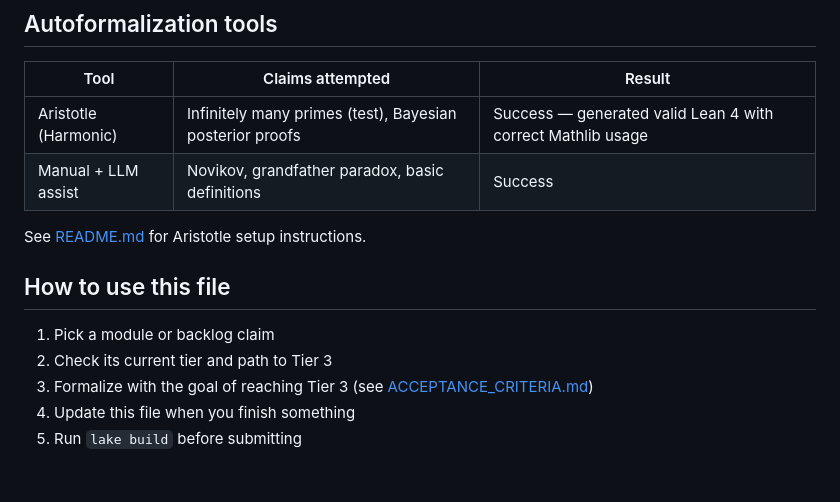
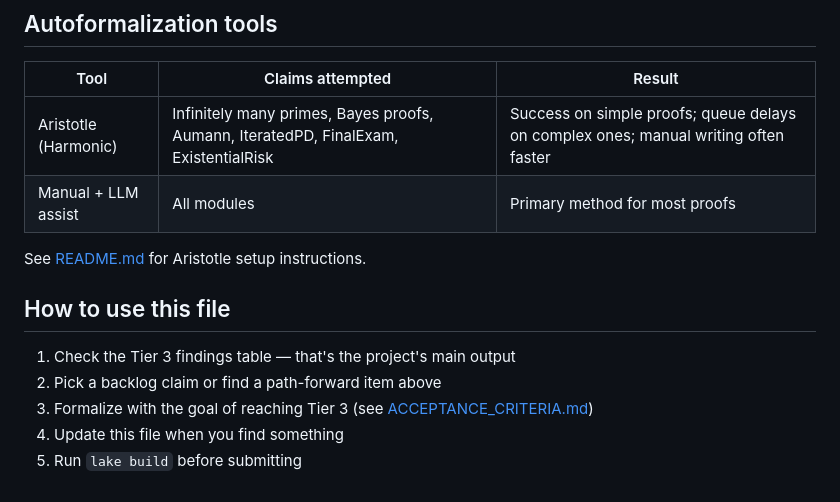
Before and after one commit to ngundotra/hpmor-formalized, a Markdown page: ROADMAP.md, the part around one of its changes. Rendered like a GitHub page.

```diff
--- a/ROADMAP.md
+++ b/ROADMAP.md
@@ -122,15 +114,15 @@ unused hypotheses, long lines).~~ Fixed. All linter warnings resolved.
 
 | Tool | Claims attempted | Result |
 |------|-----------------|--------|
-| Aristotle (Harmonic) | Infinitely many primes (test), Bayesian posterior proofs | Success — generated valid Lean 4 with correct Mathlib usage |
-| Manual + LLM assist | Novikov, grandfather paradox, basic definitions | Success |
+| Aristotle (Harmonic) | Infinitely many primes, Bayes proofs, Aumann, IteratedPD, FinalExam, ExistentialRisk | Success on simple proofs; queue delays on complex ones; manual writing often faster |
+| Manual + LLM assist | All modules | Primary method for most proofs |
 
 See [README.md](README.md) for Aristotle setup instructions.
 
 ## How to use this file
 
-1. Pick a module or backlog claim
-2. Check its current tier and path to Tier 3
+1. Check the Tier 3 findings table — that's the project's main output
+2. Pick a backlog claim or find a path-forward item above
 3. Formalize with the goal of reaching Tier 3 (see [ACCEPTANCE_CRITERIA.md](ACCEPTANCE_CRITERIA.md))
-4. Update this file when you finish something
+4. Update this file when you find something
 5. Run `lake build` before submitting
```
Also changed, not shown: other parts of ROADMAP.md (+75 -83 lines).
